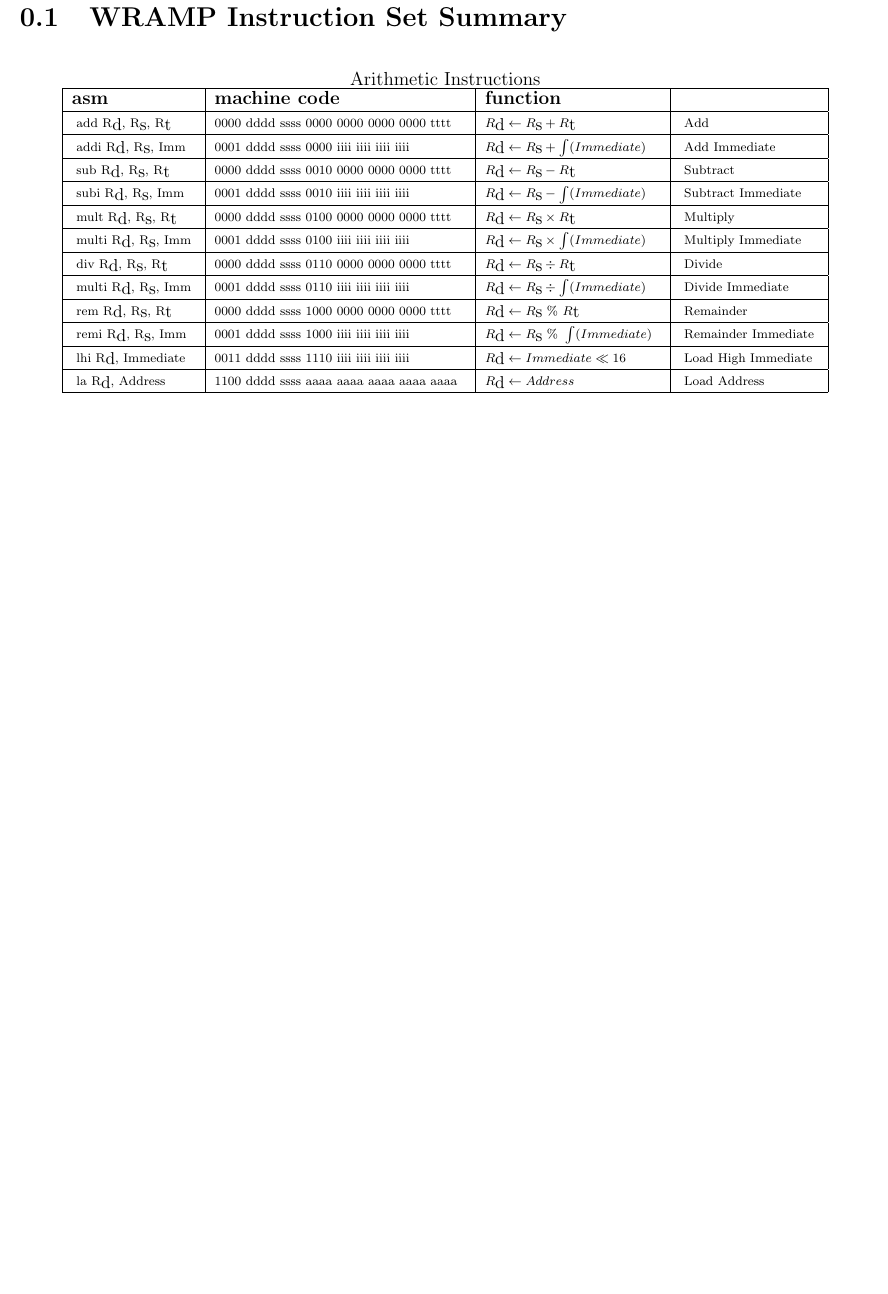
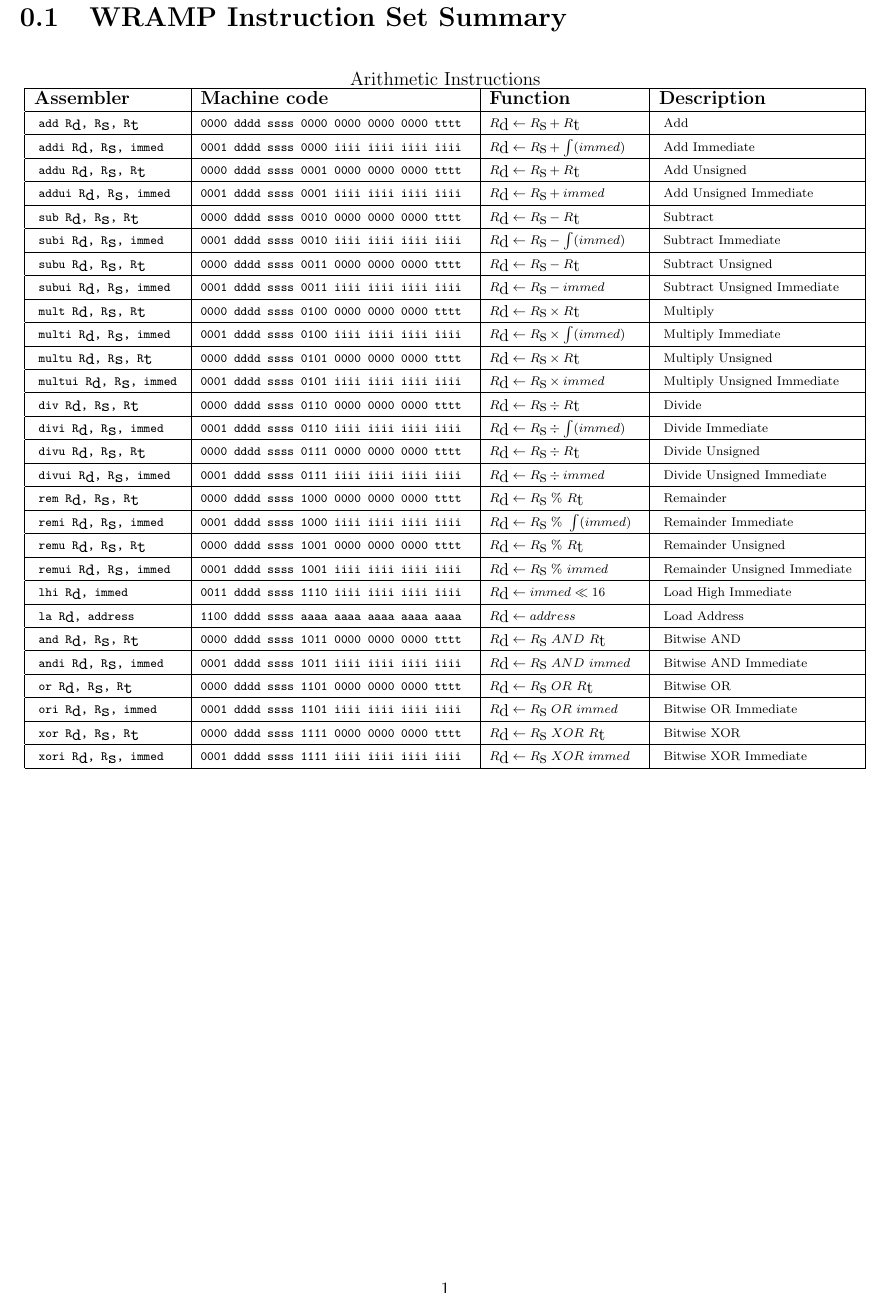
Before and after one commit to wandwramp/manual, a LaTeX document (guide/instr/WRAMP_insns-small.tex, which reads global/insn201.sty): part of the page, cut so that both start at the same text, the shorter picture padded with empty space. Compiled offline with LaTeX, dvips and Ghostscript.

Commit message:
Worked on small instruction set summary

```diff
--- a/global/insn201.sty
+++ b/global/insn201.sty
@@ -25,12 +25,12 @@
 \newcommand{\arithmeticinsn}[1]
 	   { \scriptsize{$ \regd \leftarrow \regs #1 \regt $ } }
 \newcommand{\arithmeticinsni}[1]
-           { \scriptsize{$ \regd \leftarrow \regs #1 \signextend(Immediate) $ }
+           { \scriptsize{$ \regd \leftarrow \regs #1 \signextend(immed) $ }
 	   }
 \newcommand{\arithmeticinsnu}[1]
            { \scriptsize{$ \regd \leftarrow \regs #1 \regt $ } }
 \newcommand{\arithmeticinsnui}[1]
-           { \scriptsize{$ \regd \leftarrow \regs #1 Immediate $ } }
+           { \scriptsize{$ \regd \leftarrow \regs #1 immed $ } }
 \newcommand{\lhiinsn}
-           { \scriptsize{$ \regd \leftarrow Immediate \ll 16 $} }
+           { \scriptsize{$ \regd \leftarrow immed \ll 16 $} }
 \newcommand{\lainsn}
--- a/guide/instr/WRAMP_insns-small.tex
+++ b/guide/instr/WRAMP_insns-small.tex
@@ -22,13 +22,13 @@
 
 \begin{tabular}{|l|l|l|l|}
   \hline
-  \textbf{asm}  & \textbf{machine code} & \textbf{function} &  \\
+  \textbf{Assembler}  & \textbf{Machine code} & \textbf{Function} &  \textbf{Description} \\
   \hline
 
 
   % ADD
   %\fullarith{add}{0000}{0001}{+}
-  \scriptsize{ add \regd, \regs, \regt }
+  \scriptsize{ \texttt{add \regd, \regs, \regt} }
   &
   \rtype{0000}{0000}
   &
@@ -40,7 +40,7 @@
 
 
   % ADDI
-  \scriptsize{ addi \regd, \regs, Imm }
+  \scriptsize{ \texttt{addi \regd, \regs, immed} }
   &
   \itype{0001}{0000}
   &
@@ -50,9 +50,33 @@
   \\
   \hline
 
+  % ADDU
+  %\fullarith{add}{0000}{0001}{+}
+  \scriptsize{ \texttt{addu \regd, \regs, \regt} }
+  &
+  \rtype{0000}{0001}
+  &
+  \arithmeticinsnu{+}
+  &
+  \scriptsize{ Add Unsigned }
+  \\
+  \hline
+
+
+  % ADDUI
+  \scriptsize{ \texttt{addui \regd, \regs, immed} }
+  &
+  \itype{0001}{0001}
+  &
+  \arithmeticinsnui{+}
+  &
+  \scriptsize{ Add Unsigned Immediate }
+  \\
+  \hline
+
 
   % SUB
-  \scriptsize{ sub \regd, \regs, \regt }
+  \scriptsize{ \texttt{sub \regd, \regs, \regt} }
   &
   \rtype{0000}{0010}
   &
@@ -63,7 +87,7 @@
   \hline
 
   % SUBI
-  \scriptsize{ subi \regd, \regs, Imm }
+  \scriptsize{ \texttt{subi \regd, \regs, immed} }
   &
   \itype{0001}{0010}
   &
@@ -73,11 +97,33 @@
   \\
   \hline
 
+  % SUBU
+  \scriptsize{ \texttt{subu \regd, \regs, \regt} }
+  &
+  \rtype{0000}{0011}
+  &
+  \arithmeticinsnu{-}
+  &
+  \scriptsize{ Subtract Unsigned }
+  \\
+  \hline
+
+  % SUBUI
+  \scriptsize{ \texttt{subui \regd, \regs, immed} }
+  &
+  \itype{0001}{0011}
+  &
+  \arithmeticinsnui{-}
+  &
+  \scriptsize{ Subtract Unsigned Immediate }
+  \\
+  \hline
+
 
 
 
   % MULT
-  \scriptsize{ mult \regd, \regs, \regt }
+  \scriptsize{ \texttt{mult \regd, \regs, \regt} }
   &
   \rtype{0000}{0100}
   &
@@ -88,7 +134,7 @@
   \hline
 
   % MULTI
-  \scriptsize{ multi \regd, \regs, Imm }
+  \scriptsize{ \texttt{multi \regd, \regs, immed} }
   &
   \itype{0001}{0100}
   &
@@ -98,9 +144,31 @@
   \\
   \hline
 
+  % MULTU
+  \scriptsize{ \texttt{multu \regd, \regs, \regt} }
+  &
+  \rtype{0000}{0101}
+  &
+  \arithmeticinsnu{\times}
+  &
+  \scriptsize{ Multiply Unsigned }
+  \\
+  \hline
+
+  % MULTUI
+  \scriptsize{ \texttt{multui \regd, \regs, immed} }
+  &
+  \itype{0001}{0101}
+  &
+  \arithmeticinsnui{\times}
+  &
+  \scriptsize{ Multiply Unsigned Immediate }
+  \\
+  \hline
+
 
   % DIV
-  \scriptsize{ div \regd, \regs, \regt }
+  \scriptsize{ \texttt{div \regd, \regs, \regt} }
   &
   \rtype{0000}{0110}
   &
@@ -111,7 +179,7 @@
   \hline
 
   % DIVI
-  \scriptsize{ multi \regd, \regs, Imm }
+  \scriptsize{ \texttt{divi \regd, \regs, immed} }
   &
   \itype{0001}{0110}
   &
@@ -121,9 +189,31 @@
   \\
   \hline
 
+  % DIVU
+  \scriptsize{ \texttt{divu \regd, \regs, \regt} }
+  &
+  \rtype{0000}{0111}
+  &
+  \arithmeticinsnu{\div}
+  &
+  \scriptsize{ Divide Unsigned }
+  \\
+  \hline
+
+  % DIVUI
+  \scriptsize{ \texttt{divui \regd, \regs, immed} }
+  &
+  \itype{0001}{0111}
+  &
+  \arithmeticinsnui{\div}
+  &
+  \scriptsize{ Divide Unsigned Immediate }
+  \\
+  \hline
+
 
   % REM
-  \scriptsize{ rem \regd, \regs, \regt }
+  \scriptsize{ \texttt{rem \regd, \regs, \regt} }
   &
   \rtype{0000}{1000}
   &
@@ -134,7 +224,7 @@
   \hline
 
   % REMI
-  \scriptsize{ remi \regd, \regs, Imm }
+  \scriptsize{ \texttt{remi \regd, \regs, immed} }
   &
   \itype{0001}{1000}
   &
@@ -144,9 +234,31 @@
   \\
   \hline
 
+  % REMU
+  \scriptsize{ \texttt{remu \regd, \regs, \regt} }
+  &
+  \rtype{0000}{1001}
+  &
+  \arithmeticinsnu{\ \%\ }
+  &
+  \scriptsize{ Remainder Unsigned }
+  \\
+  \hline
+
+  % REMUI
+  \scriptsize{ \texttt{remui \regd, \regs, immed} }
+  &
+  \itype{0001}{1001}
+  &
+  \arithmeticinsnui{\ \%\ }
+  &
+  \scriptsize{ Remainder Unsigned Immediate }
+  \\
+  \hline
+
 
   % LHI
-  \scriptsize{ lhi \regd, Immediate }
+  \scriptsize{ \texttt{lhi \regd, immed} }
   &
   \itype{0011}{1110}
   &
@@ -157,13 +269,85 @@
   \hline
 
   % LA
-  \scriptsize{ la \regd, Address }
+  \scriptsize{ \texttt{la \regd, address} }
   &
   \jtype{1100}
   &
   \lainsn
   &
   \scriptsize{ Load Address }
+  \\
+  \hline
+
+  % AND
+  %\fullarith{add}{0000}{0001}{+}
+  \scriptsize{ \texttt{and \regd, \regs, \regt} }
+  &
+  \rtype{0000}{1011}
+  &
+  \arithmeticinsnu{\ AND\ }
+  &
+  \scriptsize{ Bitwise AND }
+  \\
+  \hline
+
+
+  % ANDI
+  \scriptsize{ \texttt{andi \regd, \regs, immed} }
+  &
+  \itype{0001}{1011}
+  &
+  \arithmeticinsnui{\ AND\ }
+  &
+  \scriptsize{ Bitwise AND Immediate }
+  \\
+  \hline
+
+  % OR
+  %\fullarith{add}{0000}{0001}{+}
+  \scriptsize{ \texttt{or \regd, \regs, \regt} }
+  &
+  \rtype{0000}{1101}
+  &
+  \arithmeticinsnu{\ OR\ }
+  &
+  \scriptsize{ Bitwise OR }
+  \\
+  \hline
+
+
+  % ORI
+  \scriptsize{ \texttt{ori \regd, \regs, immed} }
+  &
+  \itype{0001}{1101}
+  &
+  \arithmeticinsnui{\ OR\ }
+  &
+  \scriptsize{ Bitwise OR Immediate }
+  \\
+  \hline
+
+  % XOR
+  %\fullarith{add}{0000}{0001}{+}
+  \scriptsize{ \texttt{xor \regd, \regs, \regt} }
+  &
+  \rtype{0000}{1111}
+  &
+  \arithmeticinsnu{\ XOR\ }
+  &
+  \scriptsize{ Bitwise XOR }
+  \\
+  \hline
+
+
+  % XORI
+  \scriptsize{ \texttt{xori \regd, \regs, immed} }
+  &
+  \itype{0001}{1111}
+  &
+  \arithmeticinsnui{\ XOR\ }
+  &
+  \scriptsize{ Bitwise XOR Immediate }
   \\
   \hline
 
```
Also changed, not shown: book/book.tex (+3 -3 lines), guide/intro.tex (+2 -6 lines), global/insn201.sty (8 more changed lines).
